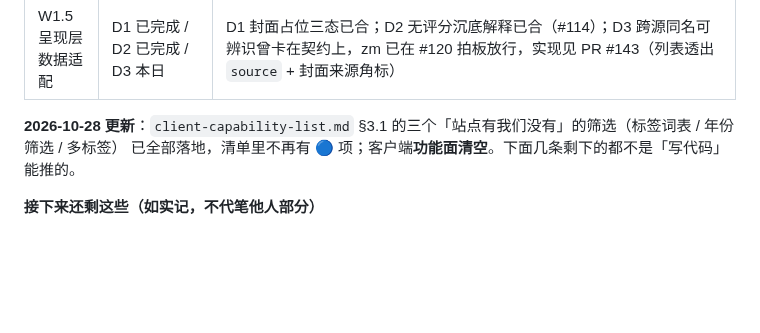
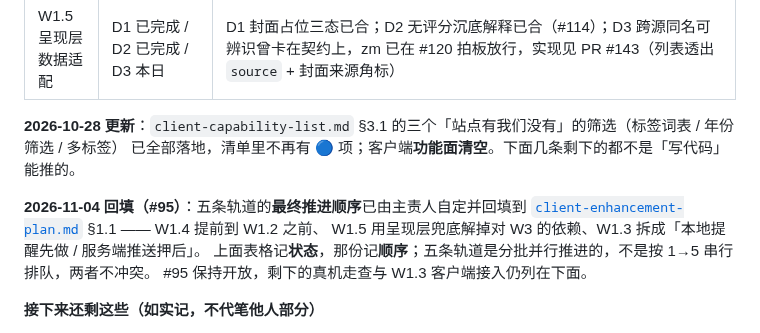
Before and after one commit to otaku-dev-team/otaku-data-platform, a Markdown page: docs/ROADMAP.md, the part around the change. Rendered like a GitHub page; blank space fills up the shorter version.

Commit message:
docs(#95): 回填 W1 五条轨道的最终推进顺序（W1.4 提前、W1.5 解耦 W3、W1.3 拆两半）

```diff
--- a/docs/ROADMAP.md
+++ b/docs/ROADMAP.md
@@ -407,6 +407,12 @@
 **2026-10-28 更新**：`client-capability-list.md` §3.1 的三个「站点有我们没有」的筛选（标签词表 / 年份筛选 / 多标签）
 已全部落地，清单里不再有 🔵 项；客户端**功能面清空**。下面几条剩下的都不是「写代码」能推的。
 
+**2026-11-04 回填（#95）**：五条轨道的**最终推进顺序**已由主责人自定并回填到
+[`client-enhancement-plan.md`](client-enhancement-plan.md) §1.1 —— W1.4 提前到 W1.2 之前、
+W1.5 用呈现层兜底解掉对 W3 的依赖、W1.3 拆成「本地提醒先做 / 服务端推送押后」。
+上面表格记**状态**，那份记**顺序**；五条轨道是分批并行推进的，不是按 1→5 串行排队，两者不冲突。
+#95 保持开放，剩下的真机走查与 W1.3 客户端接入仍列在下面。
+
 **接下来还剩这些（如实记，不代笔他人部分）**
 
 1. **W1.4 走查**：自动化双端一致性已通过；**服务器侧真实数据已联验**（[`w1-real-data-probe.md`](w1-real-data-probe.md)：
```
Also changed, not shown: docs/client-enhancement-plan.md (+24 -0 lines).
